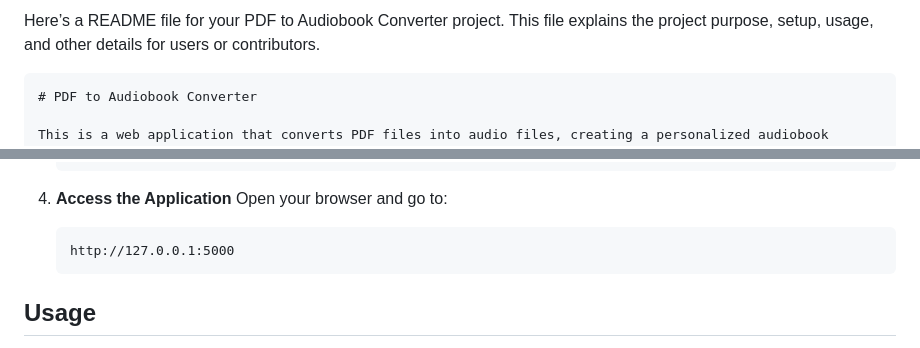
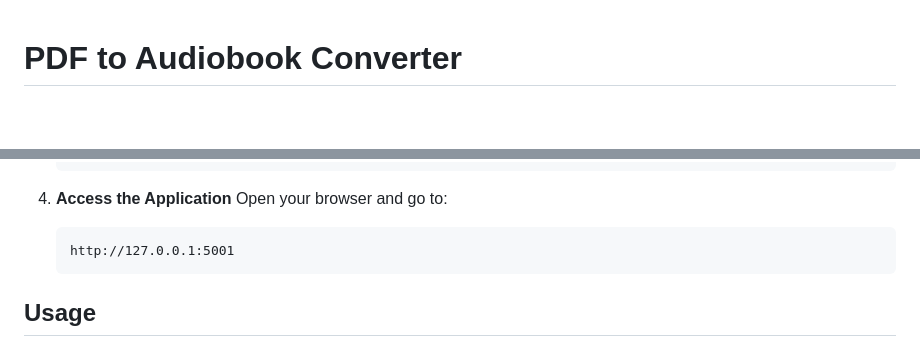
Before and after one commit to EbubekirKurt/TextToSpeech-Python, a Markdown page: README.md, 2 parts joined by grey strips. Drawn GitHub-style; blank space fills up the shorter version.

````diff
--- a/README.md
+++ b/README.md
@@ -1,6 +1,3 @@
-Here’s a README file for your PDF to Audiobook Converter project. This file explains the project purpose, setup, usage, and other details for users or contributors.
-
-```markdown
 # PDF to Audiobook Converter
 
 This is a web application that converts PDF files into audio files, creating a personalized audiobook experience. Users can upload a PDF, choose a text-to-speech (TTS) engine (offline or online), and generate an audio version of the document. This application supports both offline (using `pyttsx3`) and online (using Google TTS - `gTTS`) TTS engines with multiple language options.
@@ -43,7 +40,7 @@ This is a web application that converts PDF files into audio files, creating a p
 4. **Access the Application**
    Open your browser and go to:
    ```
-   http://127.0.0.1:5000
+   http://127.0.0.1:5001
    ```
 
 ## Usage
````
